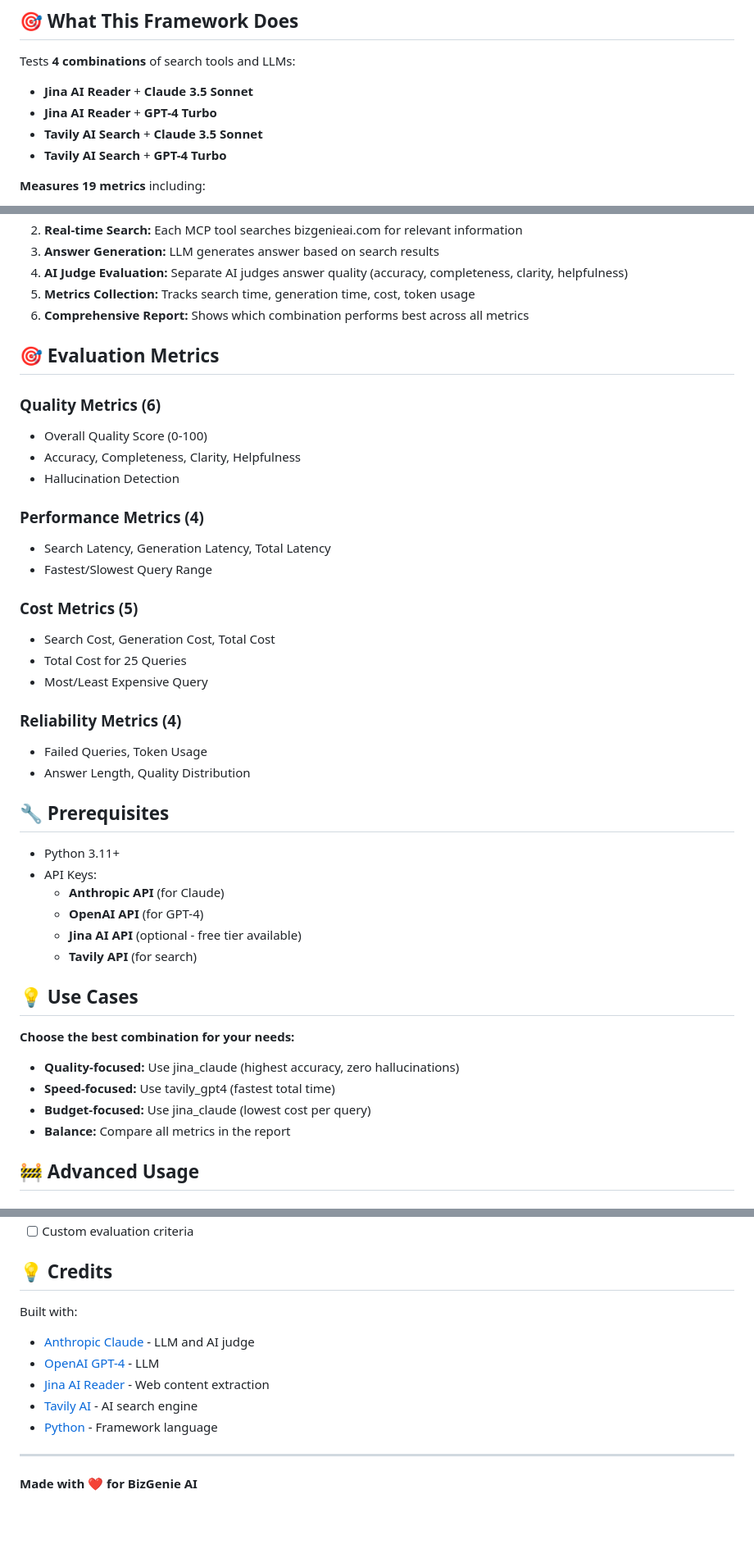
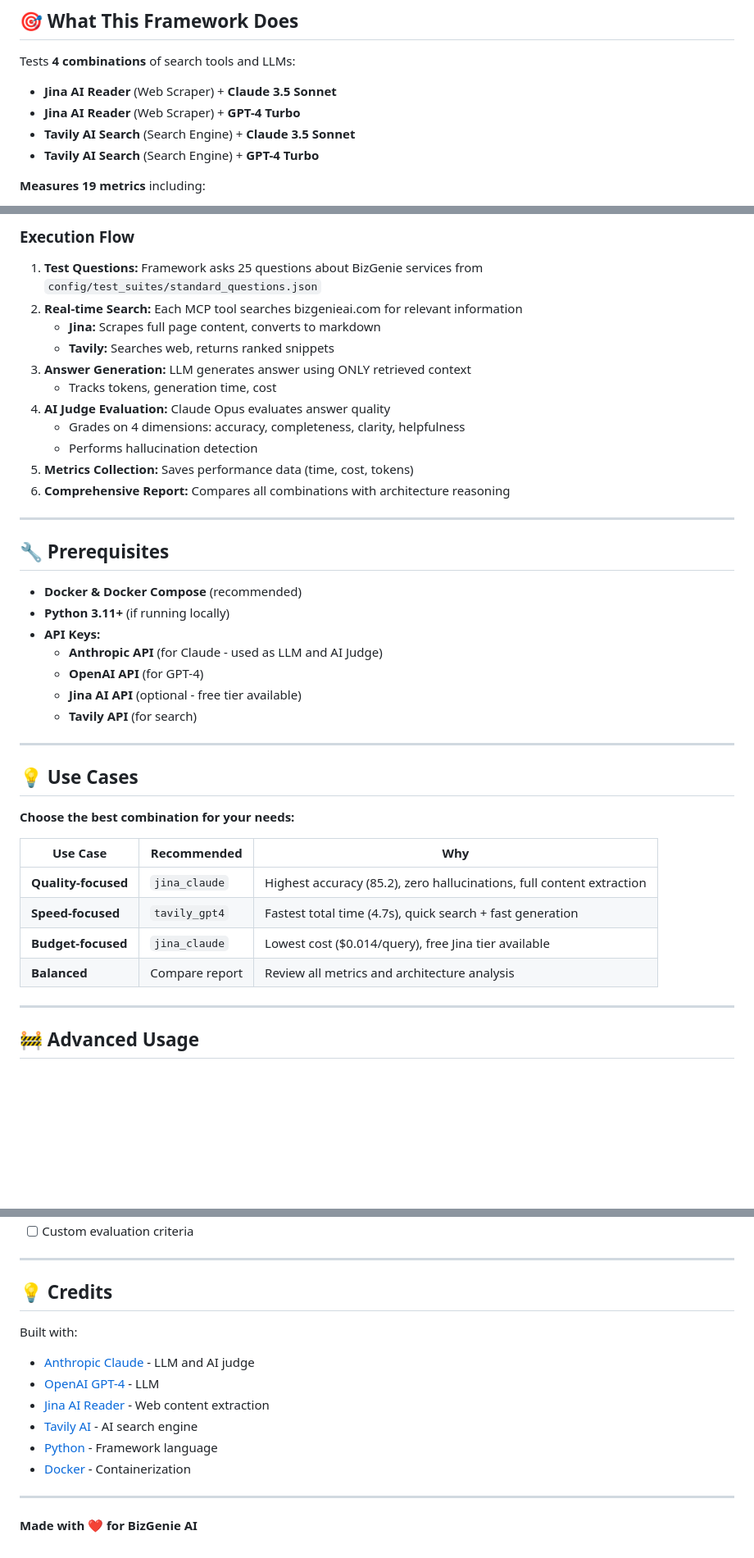
Before and after one commit to dviresh93/bizgenie-website-rag-eval, a Markdown page: README.md, 3 parts joined by grey strips. Shown at 82% size. Drawn GitHub-style; blank space fills up the shorter version.

```diff
--- a/README.md
+++ b/README.md
@@ -5,10 +5,10 @@ A modular evaluation framework for testing different **MCP (Model Context Protoc
 ## 🎯 What This Framework Does
 
 Tests **4 combinations** of search tools and LLMs:
-- **Jina AI Reader** + **Claude 3.5 Sonnet**
-- **Jina AI Reader** + **GPT-4 Turbo**
-- **Tavily AI Search** + **Claude 3.5 Sonnet**
-- **Tavily AI Search** + **GPT-4 Turbo**
+- **Jina AI Reader** (Web Scraper) + **Claude 3.5 Sonnet**
+- **Jina AI Reader** (Web Scraper) + **GPT-4 Turbo**
+- **Tavily AI Search** (Search Engine) + **Claude 3.5 Sonnet**
+- **Tavily AI Search** (Search Engine) + **GPT-4 Turbo**
 
 **Measures 19 metrics** including:
 - Quality (accuracy, completeness, clarity, helpfulness)
@@ -111,45 +266,43 @@ website-rag/
+### Execution Flow
+
+1. **Test Questions:** Framework asks 25 questions about BizGenie services from `config/test_suites/standard_questions.json`
 2. **Real-time Search:** Each MCP tool searches bizgenieai.com for relevant information
-3. **Answer Generation:** LLM generates answer based on search results
-4. **AI Judge Evaluation:** Separate AI judges answer quality (accuracy, completeness, clarity, helpfulness)
-5. **Metrics Collection:** Tracks search time, generation time, cost, token usage
-6. **Comprehensive Report:** Shows which combination performs best across all metrics
+   - **Jina:** Scrapes full page content, converts to markdown
+   - **Tavily:** Searches web, returns ranked snippets
+3. **Answer Generation:** LLM generates answer using ONLY retrieved context
+   - Tracks tokens, generation time, cost
+4. **AI Judge Evaluation:** Claude Opus evaluates answer quality
+   - Grades on 4 dimensions: accuracy, completeness, clarity, helpfulness
+   - Performs hallucination detection
+5. **Metrics Collection:** Saves performance data (time, cost, tokens)
+6. **Comprehensive Report:** Compares all combinations with architecture reasoning
 
-## 🎯 Evaluation Metrics
-
-### Quality Metrics (6)
-- Overall Quality Score (0-100)
-- Accuracy, Completeness, Clarity, Helpfulness
-- Hallucination Detection
-
-### Performance Metrics (4)
-- Search Latency, Generation Latency, Total Latency
-- Fastest/Slowest Query Range
-
-### Cost Metrics (5)
-- Search Cost, Generation Cost, Total Cost
-- Total Cost for 25 Queries
-- Most/Least Expensive Query
-
-### Reliability Metrics (4)
-- Failed Queries, Token Usage
-- Answer Length, Quality Distribution
+---
 
 ## 🔧 Prerequisites
 
-- Python 3.11+
-- API Keys:
-  - **Anthropic API** (for Claude)
+- **Docker & Docker Compose** (recommended)
+- **Python 3.11+** (if running locally)
+- **API Keys:**
+  - **Anthropic API** (for Claude - used as LLM and AI Judge)
   - **OpenAI API** (for GPT-4)
   - **Jina AI API** (optional - free tier available)
   - **Tavily API** (for search)
 
+---
+
 ## 💡 Use Cases
 
 **Choose the best combination for your needs:**
-- **Quality-focused:** Use jina_claude (highest accuracy, zero hallucinations)
-- **Speed-focused:** Use tavily_gpt4 (fastest total time)
-- **Budget-focused:** Use jina_claude (lowest cost per query)
-- **Balance:** Compare all metrics in the report
+
+| Use Case | Recommended | Why |
+|----------|-------------|-----|
+| **Quality-focused** | `jina_claude` | Highest accuracy (85.2), zero hallucinations, full content extraction |
+| **Speed-focused** | `tavily_gpt4` | Fastest total time (4.7s), quick search + fast generation |
+| **Budget-focused** | `jina_claude` | Lowest cost ($0.014/query), free Jina tier available |
+| **Balanced** | Compare report | Review all metrics and architecture analysis |
+
+---
 
 ## 🚧 Advanced Usage
 
@@ -224,4 +406,6 @@ Latest benchmark report available at: `test_results/benchmark_report_[latest].md
 - [ ] Custom evaluation criteria
+
+---
 
 ## 💡 Credits
 
@@ -231,6 +415,7 @@ Built with:
 - [Jina AI Reader](https://jina.ai/reader) - Web content extraction
 - [Tavily AI](https://tavily.com/) - AI search engine
 - [Python](https://python.org/) - Framework language
+- [Docker](https://docker.com/) - Containerization
 
 ---
 
```
Also changed, not shown: other parts of README.md (+222 -38 lines).
